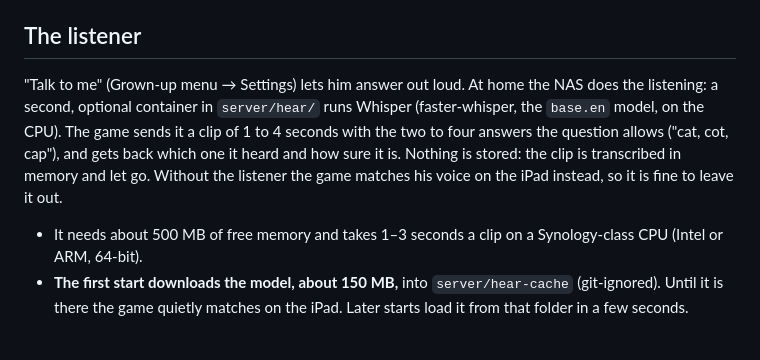
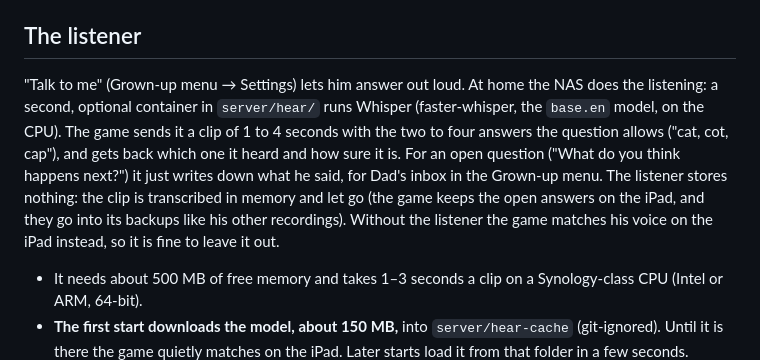
Before and after one commit to EricOHansen5/wordcraft-valley, a Markdown page: server/README.md, the part around the change. Drawn GitHub-style; blank space fills up the shorter version.

Commit message:
server/README: the listener also writes down open answers for Dad's inbox
Co-Authored-By: Claude Fable 5.1 <noreply@anthropic.com>

```diff
--- a/server/README.md
+++ b/server/README.md
@@ -38,7 +38,7 @@ Put the game on every iPad, phone or laptop from the same HTTPS address. Each on
 To pull automatically, add a DSM Task Scheduler job (user: root, e.g. every 15 min): `cd /volume1/docker/wordcraft && git pull -q`.
 
 ## The listener
-"Talk to me" (Grown-up menu → Settings) lets him answer out loud. At home the NAS does the listening: a second, optional container in `server/hear/` runs Whisper (faster-whisper, the `base.en` model, on the CPU). The game sends it a clip of 1 to 4 seconds with the two to four answers the question allows ("cat, cot, cap"), and gets back which one it heard and how sure it is. Nothing is stored: the clip is transcribed in memory and let go. Without the listener the game matches his voice on the iPad instead, so it is fine to leave it out.
+"Talk to me" (Grown-up menu → Settings) lets him answer out loud. At home the NAS does the listening: a second, optional container in `server/hear/` runs Whisper (faster-whisper, the `base.en` model, on the CPU). The game sends it a clip of 1 to 4 seconds with the two to four answers the question allows ("cat, cot, cap"), and gets back which one it heard and how sure it is. For an open question ("What do you think happens next?") it just writes down what he said, for Dad's inbox in the Grown-up menu. The listener stores nothing: the clip is transcribed in memory and let go (the game keeps the open answers on the iPad, and they go into its backups like his other recordings). Without the listener the game matches his voice on the iPad instead, so it is fine to leave it out.
 
 - It needs about 500 MB of free memory and takes 1–3 seconds a clip on a Synology-class CPU (Intel or ARM, 64-bit).
 - **The first start downloads the model, about 150 MB,** into `server/hear-cache` (git-ignored). Until it is there the game quietly matches on the iPad. Later starts load it from that folder in a few seconds.
```
